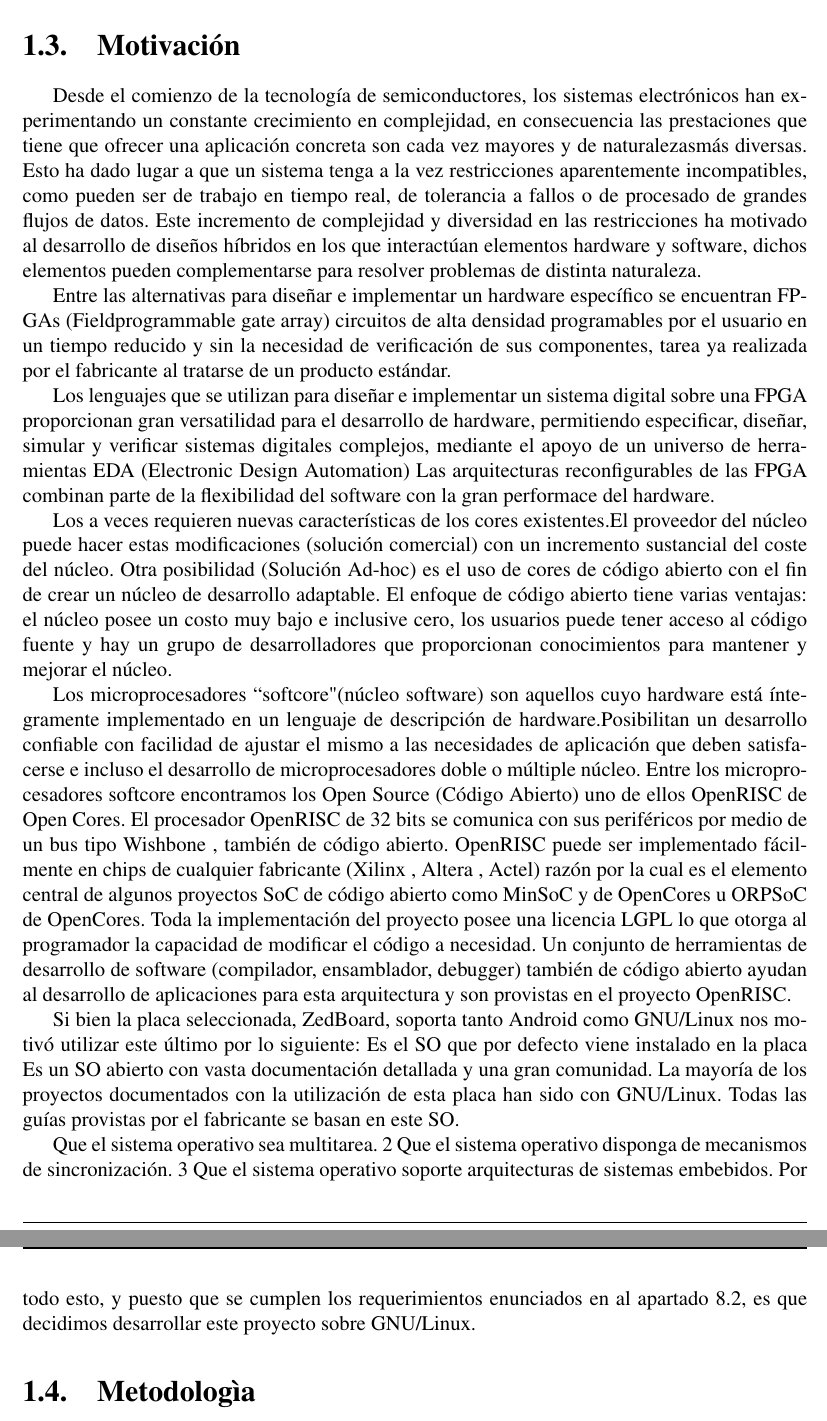
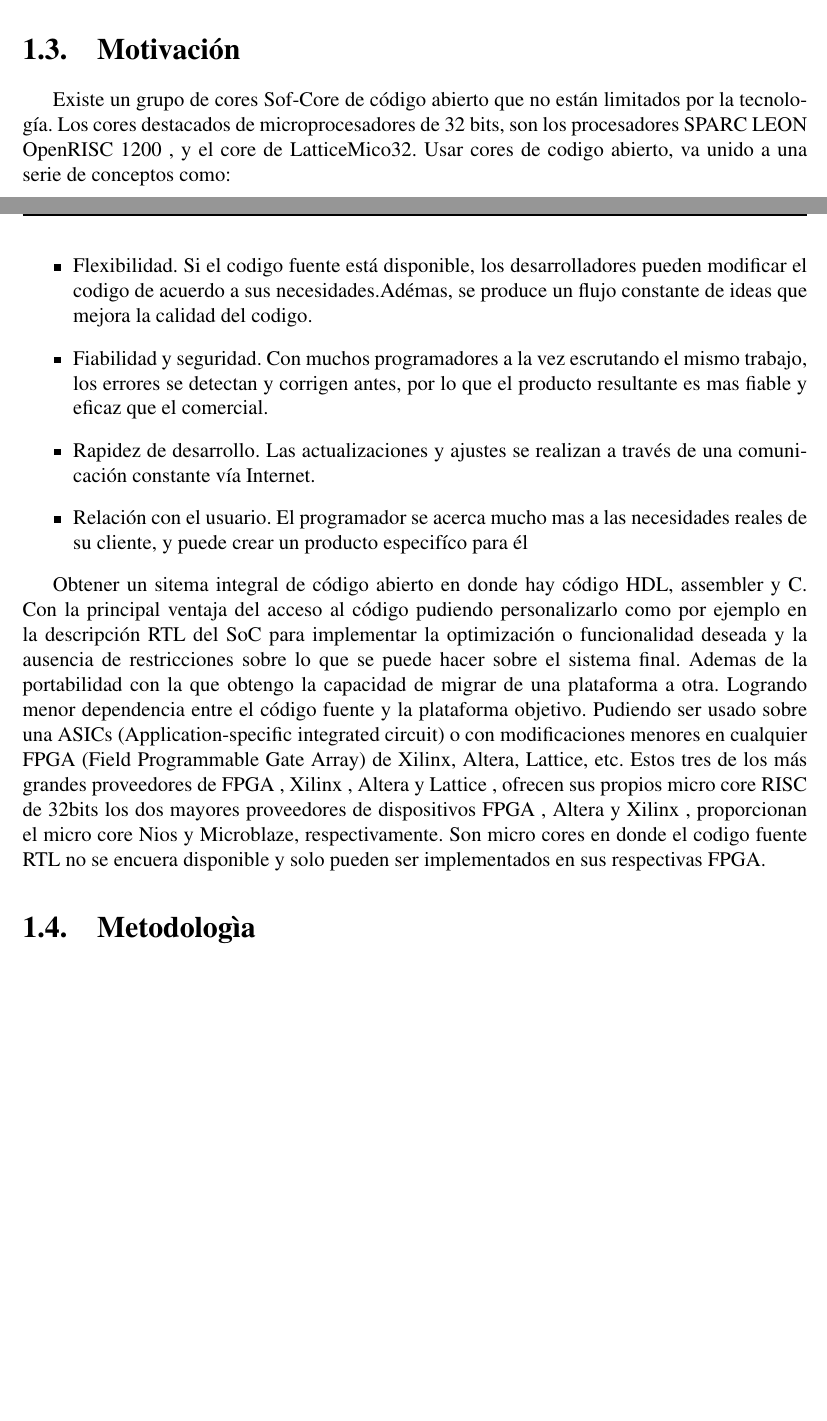
Before and after one commit to valerialovaisa/tesis_latex, a LaTeX thesis (final_tesis.tex, which reads capitulo_1.tex): two parts of pages 5 and 6 of 7 before the commit and two parts of pages 4 and 5 of 7 after it, joined at a grey line, cut so that both start at the same text, the shorter picture padded with empty space. Compiled offline with pdfLaTeX.

Commit message:
ahora si objetivo_motivacion

```diff
--- a/capitulo_1.tex
+++ b/capitulo_1.tex
@@ -22,34 +19,16 @@ tradicionales de diseño
 
 \section{Motivación}
 
-Desde el comienzo de la tecnología de semiconductores, los sistemas electrónicos han experimentando un constante crecimiento en complejidad, en consecuencia las prestaciones que tiene que ofrecer una aplicación concreta son cada vez mayores y de naturalezasmás diversas.
- Esto ha dado lugar a que un sistema tenga a la vez restricciones aparentemente incompatibles, como pueden ser de trabajo en tiempo real, de tolerancia a fallos o de procesado de grandes flujos de datos.
-Este incremento de complejidad y diversidad en las restricciones ha motivado  al desarrollo de diseños híbridos en los que interactúan elementos hardware y software, dichos elementos pueden complementarse para resolver problemas de distinta naturaleza.
+Existe un grupo de cores Sof-Core de código abierto que no están limitados por la tecnología. Los cores destacados de microprocesadores de 32 bits, son los procesadores SPARC LEON OpenRISC 1200 , y el core de LatticeMico32. Usar cores de  codigo abierto,  va unido a una serie de conceptos como:
+ \begin {itemize}
+\item Flexibilidad. Si el codigo fuente está disponible, los desarrolladores pueden modificar el codigo de acuerdo a sus necesidades.Adémas, se produce un flujo constante de ideas que mejora la calidad del codigo.
+\item Fiabilidad y seguridad. Con muchos programadores a la vez escrutando el mismo trabajo, los errores se detectan y corrigen antes, por lo que el producto resultante es mas fiable y eficaz que el comercial.
+\item Rapidez de desarrollo. Las actualizaciones y ajustes se realizan a través de una comunicación constante vía Internet.
+\item Relación con el usuario. El programador se acerca mucho mas a las necesidades reales de su cliente, y puede crear un producto especifíco para él
+ \end {itemize}
 
-Entre las alternativas para diseñar e implementar un hardware específico se encuentran FPGAs (Fieldprogrammable gate array) circuitos de alta densidad programables por el usuario en un tiempo reducido y sin la necesidad de verificación de sus componentes, tarea ya realizada por el fabricante al tratarse de un producto estándar.
-
-Los lenguajes que se utilizan para diseñar e implementar un sistema digital sobre una FPGA proporcionan gran versatilidad para el desarrollo de hardware, permitiendo especificar, diseñar, simular y verificar sistemas digitales complejos, mediante el apoyo de un universo de herramientas EDA (Electronic Design Automation)
-Las arquitecturas reconfigurables de las FPGA combinan parte de la flexibilidad del software con la gran performace del hardware.
-
-Los  a veces requieren nuevas características de los cores existentes.El proveedor del núcleo puede hacer estas modificaciones (solución comercial) con un incremento sustancial del coste del núcleo. Otra posibilidad (Solución Ad-hoc) es el uso de cores de código abierto con el fin de crear un núcleo de desarrollo adaptable. El enfoque de código abierto tiene varias ventajas: el núcleo posee un costo muy bajo e inclusive cero, los usuarios puede tener acceso al código fuente y hay un grupo de desarrolladores que proporcionan conocimientos para mantener y mejorar el núcleo.
-
-Los microprocesadores “softcore"(núcleo software) son aquellos cuyo hardware está íntegramente implementado en un lenguaje de descripción de hardware.Posibilitan un desarrollo confiable con facilidad de ajustar el mismo a las necesidades de aplicación que deben satisfacerse e incluso el desarrollo de microprocesadores doble o múltiple núcleo.
-Entre los microprocesadores softcore encontramos los Open Source (Código Abierto) uno de ellos OpenRISC de Open Cores.
-El procesador OpenRISC de 32 bits se comunica con sus periféricos por medio de un bus tipo Wishbone , también de código abierto. OpenRISC puede ser implementado
-fácilmente en chips de cualquier fabricante (Xilinx , Altera , Actel) razón por la cual es el elemento central de algunos proyectos SoC de código abierto como MinSoC y
-de OpenCores u ORPSoC de OpenCores.
-Toda la implementación del proyecto posee una licencia LGPL lo que otorga al programador la capacidad de modificar el código a necesidad. Un conjunto de herramientas de desarrollo de software (compilador, ensamblador, debugger) también de código abierto ayudan al desarrollo de aplicaciones para esta arquitectura y son provistas en el proyecto OpenRISC.
-
-Si bien la placa seleccionada, ZedBoard, soporta tanto Android como GNU/Linux nos motivó utilizar este último por lo siguiente:
-Es el SO que por defecto viene instalado en la placa
-Es un SO abierto con vasta documentación detallada y una gran comunidad.
-La mayoría de los proyectos documentados con la utilización de esta placa han sido con GNU/Linux.
-Todas las guías provistas por el fabricante se basan en este SO.
-
-Que el sistema operativo sea multitarea.
-2
-Que el sistema operativo disponga de mecanismos de sincronización. 3 Que el sistema operativo soporte arquitecturas de sistemas embebidos.
-Por todo esto, y puesto que se cumplen los requerimientos enunciados en al apartado 8.2, es que decidimos desarrollar este proyecto sobre GNU/Linux.
+Obtener un sitema integral de código abierto en donde hay código HDL, assembler y C. Con la principal ventaja del acceso al código pudiendo personalizarlo como por ejemplo en la descripción RTL del SoC para implementar la optimización o funcionalidad deseada y la ausencia de restricciones sobre lo que se puede hacer sobre el sistema final. Ademas de la portabilidad con la que obtengo la capacidad de migrar de una plataforma a otra. Logrando menor dependencia entre el código fuente y la plataforma objetivo. Pudiendo ser usado sobre una ASICs (Application-specific integrated circuit) o con modificaciones menores en cualquier FPGA (Field Programmable Gate Array) de Xilinx, Altera, Lattice, etc.
+Estos tres de los más grandes proveedores de FPGA , Xilinx , Altera y Lattice , ofrecen sus propios micro core RISC de 32bits los dos mayores proveedores de dispositivos FPGA , Altera y Xilinx , proporcionan el micro core Nios y Microblaze, respectivamente. Son micro cores  en donde el codigo fuente RTL no se encuera disponible y solo pueden ser implementados en sus respectivas FPGA.
 
 \section{Metodologìa}
 
```
Also changed, not shown: final_tesis.pdf, capitulo_1.tex (9 more changed lines).
